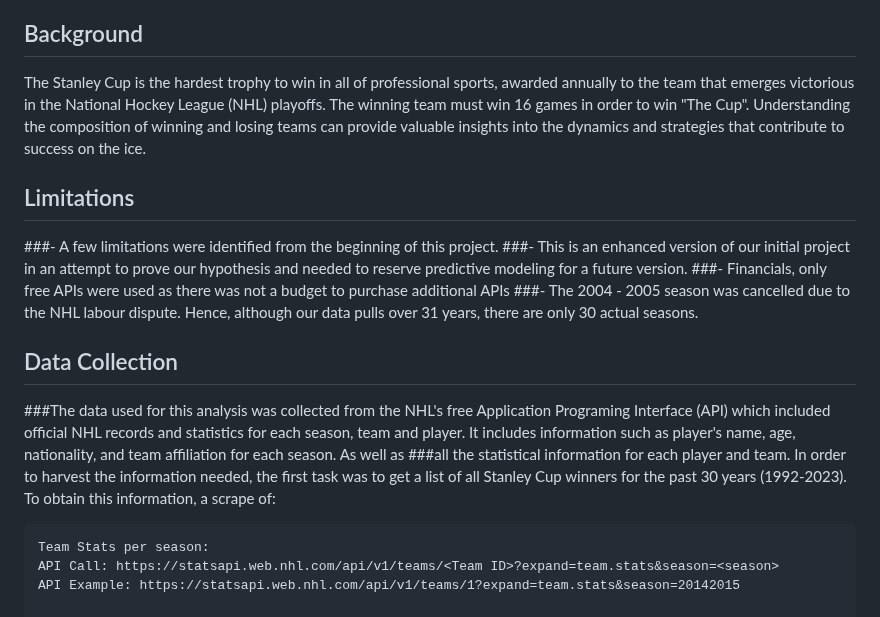
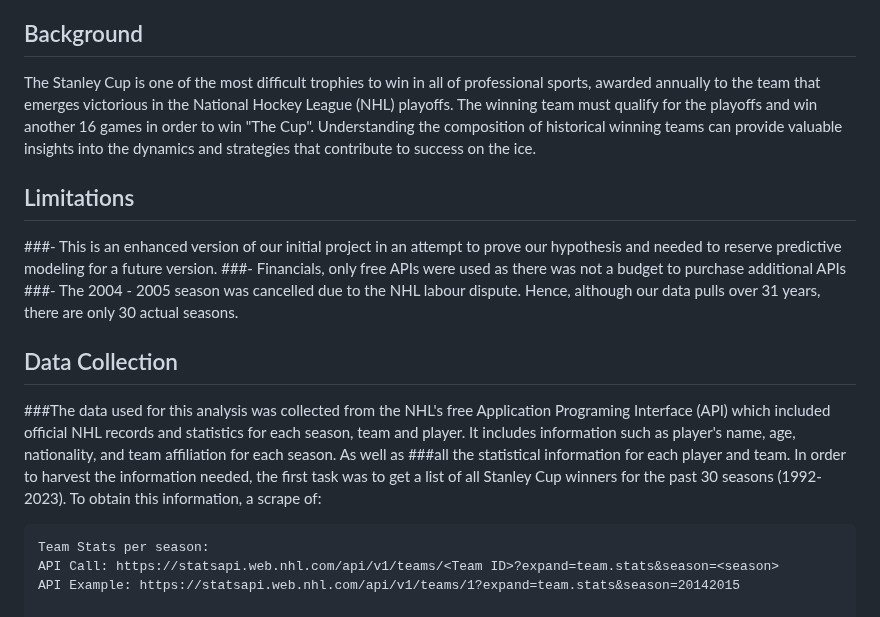
Before and after one commit to joeldemontigny/project-sports-analytics-NHL-2.0, a Markdown page: README.md, the part around the change. GitHub-like rendering.

````diff
--- a/README.md
+++ b/README.md
@@ -43,17 +43,16 @@ Pandas: Used to clean, prepare, and transform the data for analysis by removing
 
 
 ## Background
-The Stanley Cup is the hardest trophy to win in all of professional sports, awarded annually to the team that emerges victorious in the National Hockey League (NHL) playoffs.  The winning team must win 16 games in order to win "The Cup". Understanding the composition of winning and losing teams can provide valuable insights into the dynamics and strategies that contribute to success on the ice.
+The Stanley Cup is one of the most difficult trophies to win in all of professional sports, awarded annually to the team that emerges victorious in the National Hockey League (NHL) playoffs.  The winning team must qualify for the playoffs and win another 16 games in order to win "The Cup". Understanding the composition of historical winning teams can provide valuable insights into the dynamics and strategies that contribute to success on the ice.
 
 ## Limitations
-###- A few limitations were identified from the beginning of this project.
 ###- This is an enhanced version of our initial project in an attempt to prove our hypothesis and needed to reserve predictive modeling for a future version.
 ###- Financials, only free APIs were used as there was not a budget to purchase additional APIs
 ###- The 2004 - 2005 season was cancelled due to the NHL labour dispute. Hence, although our data pulls over 31 years, there are only 30 actual seasons.
 
 
 ## Data Collection
-###The data used for this analysis was collected from the NHL's free Application Programing Interface (API) which included official NHL records and statistics for each season, team and player. It includes information such as player's name, age, nationality, and team affiliation for each season.  As well as ###all the statistical information for each player and team.  In order to harvest the information needed, the first task was to get a list of all Stanley Cup winners for the past 30 years (1992-2023).  To obtain this information, a scrape of:
+###The data used for this analysis was collected from the NHL's free Application Programing Interface (API) which included official NHL records and statistics for each season, team and player. It includes information such as player's name, age, nationality, and team affiliation for each season.  As well as ###all the statistical information for each player and team.  In order to harvest the information needed, the first task was to get a list of all Stanley Cup winners for the past 30 seasons (1992-2023).  To obtain this information, a scrape of:
 ```
 Team Stats per season:
 API Call: https://statsapi.web.nhl.com/api/v1/teams/<Team ID>?expand=team.stats&season=<season>
````
